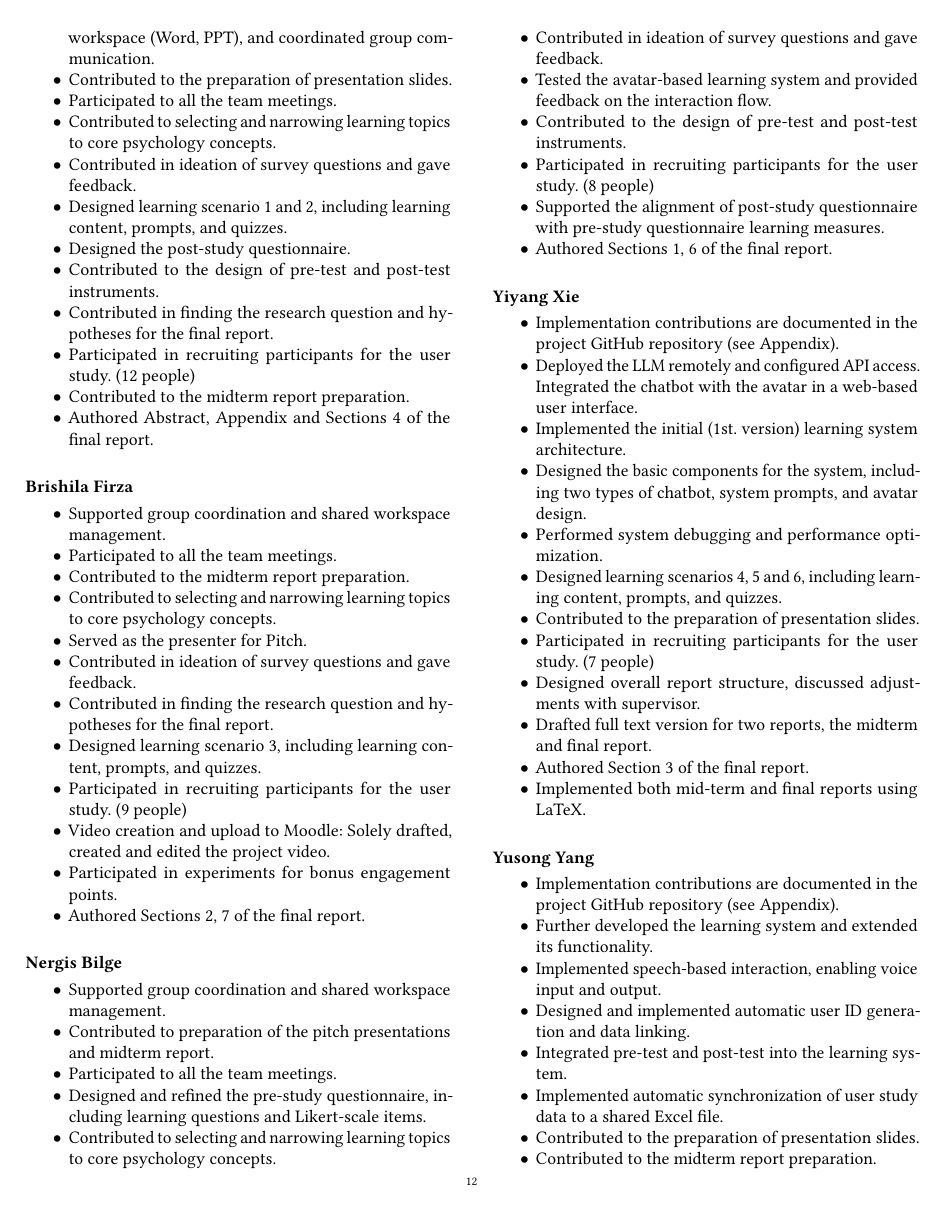
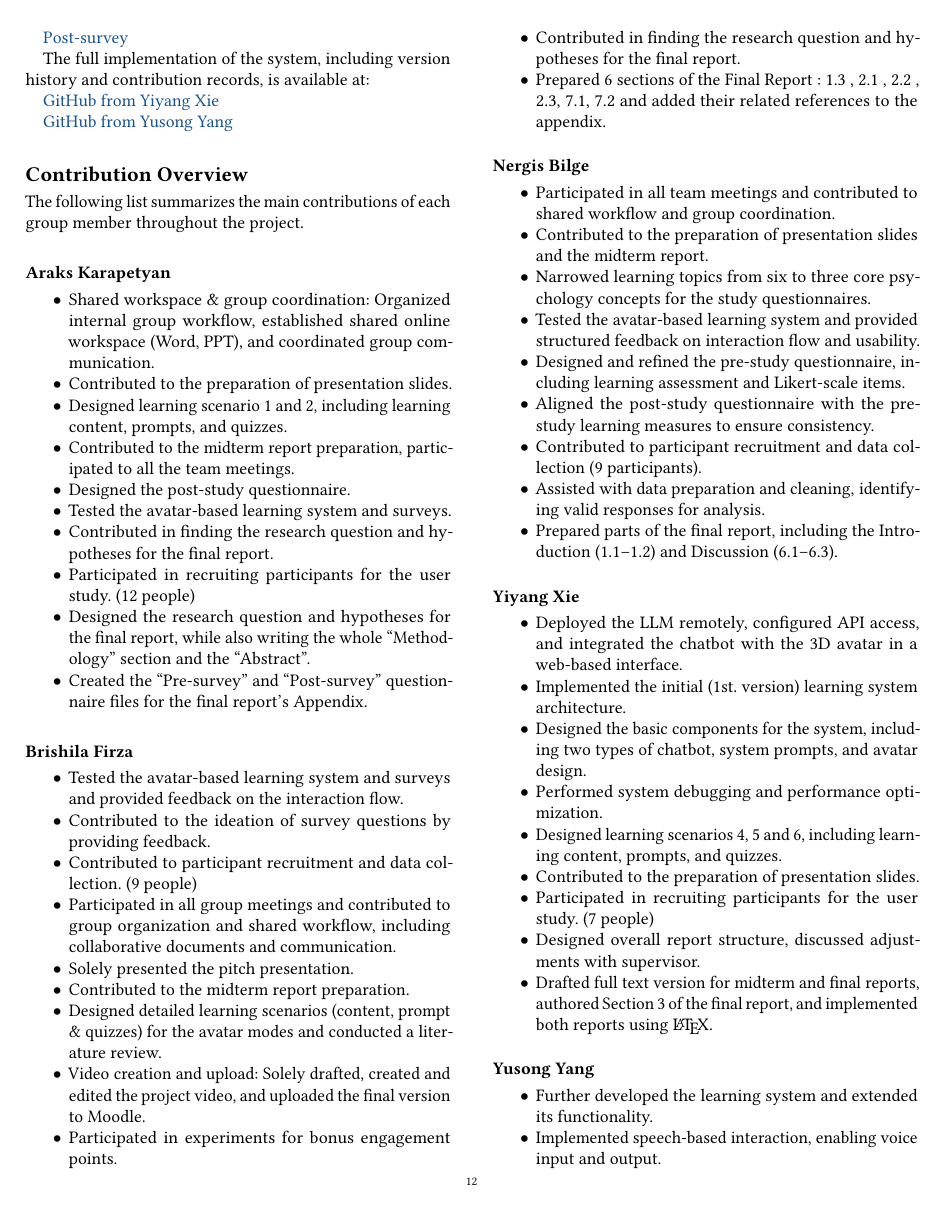
Before and after one commit to yiyangDelix/haii, a LaTeX paper (text_report/Association_for_Computing_Machinery__ACM____SIGPLAN_Proceedings_Template/sample-sigplan.tex, which reads text_report/Association_for_Computing_Machinery__ACM____SIGPLAN_Proceedings_Template/pages/09_contribution.tex): page 12 of 13. Compiled offline with pdfLaTeX.

Commit message:
contribution table

```diff
--- a/text_report/Association_for_Computing_Machinery__ACM____SIGPLAN_Proceedings_Template/pages/09_contribution.tex
+++ b/text_report/Association_for_Computing_Machinery__ACM____SIGPLAN_Proceedings_Template/pages/09_contribution.tex
@@ -6,56 +6,50 @@ The following list summarizes the main contributions of each group member throug
 \begin{itemize}
     \item Shared workspace \& group coordination: Organized internal group workflow, established shared online workspace (Word, PPT), and coordinated group communication.
     \item Contributed to the preparation of presentation slides.
-    \item Participated to all the team meetings.
-    \item Contributed to selecting and narrowing learning topics to core psychology concepts.
-    \item Contributed in ideation of survey questions and gave feedback.
     \item Designed learning scenario 1 and 2, including learning content, prompts, and quizzes.
+    \item Contributed to the midterm report preparation, participated to all the team meetings.
     \item Designed the post-study questionnaire.
-    \item Contributed to the design of pre-test and post-test instruments.
+    \item Tested the avatar-based learning system and surveys.
     \item Contributed in finding the research question and hypotheses for the final report.
     \item Participated in recruiting participants for the user study. (12 people)
-    \item Contributed to the midterm report preparation.
-    \item Authored Abstract, Appendix and Sections 4 of the final report.
+    \item Designed the research question and hypotheses for the final report, while also writing the whole “Methodology” section and the “Abstract”.
+    \item Created the “Pre-survey” and “Post-survey” questionnaire files for the final report’s Appendix.
 \end{itemize}
 
 
 \subsection*{Brishila Firza}
 \begin{itemize}
-    \item Supported group coordination and shared workspace management.
-    \item Participated to all the team meetings.
+    \item Tested the avatar-based learning system and surveys and provided feedback on the interaction flow.
+    \item Contributed to the ideation of survey questions by providing feedback.
+    \item Contributed to participant recruitment and data collection. (9 people)
+    \item Participated in all group meetings and contributed to group organization and shared workflow, including collaborative documents and communication.
+    \item Solely presented the pitch presentation.
     \item Contributed to the midterm report preparation.
-    \item Contributed to selecting and narrowing learning topics to core psychology concepts.
-    \item Served as the presenter for Pitch.
-    \item Contributed in ideation of survey questions and gave feedback.
+    \item Designed detailed learning scenarios (content, prompt \& quizzes) for the avatar modes and conducted a literature review.
+    \item Video creation and upload: Solely drafted, created and edited the project video, and uploaded the final version to Moodle.
+    \item Participated in experiments for bonus engagement points.
     \item Contributed in finding the research question and hypotheses for the final report.
-    \item Designed learning scenario 3, including learning content, prompts, and quizzes.
-    \item Participated in recruiting participants for the user study. (9 people)
-    \item Video creation and upload to Moodle: Solely drafted, created and edited the project video.
-    \item Participated in experiments for bonus engagement points.
-    \item Authored Sections 2, 7 of the final report.
+    \item Prepared 6 sections of the Final Report : 1.3 , 2.1 , 2.2 , 2.3, 7.1, 7.2 and added their related references to the appendix.
 \end{itemize}
 
 
 \subsection*{Nergis Bilge}
 \begin{itemize}
-    \item Supported group coordination and shared workspace management.
-    \item Contributed to preparation of the pitch presentations and midterm report.
-    \item Participated to all the team meetings.
-    \item Designed and refined the pre-study questionnaire, including learning questions and Likert-scale items.
-    \item Contributed to selecting and narrowing learning topics to core psychology concepts.
-    \item Contributed in ideation of survey questions and gave feedback.
-    \item Tested the avatar-based learning system and provided feedback on the interaction flow.
-    \item Contributed to the design of pre-test and post-test instruments.
-    \item Participated in recruiting participants for the user study. (8 people)
-    \item Supported the alignment of post-study questionnaire with pre-study questionnaire learning measures.
-    \item Authored Sections 1, 6 of the final report.
+    \item Participated in all team meetings and contributed to shared workflow and group coordination.
+    \item Contributed to the preparation of presentation slides and the midterm report.
+    \item Narrowed learning topics from six to three core psychology concepts for the study questionnaires.
+    \item Tested the avatar-based learning system and provided structured feedback on interaction flow and usability.
+    \item Designed and refined the pre-study questionnaire, including learning assessment and Likert-scale items.
+    \item Aligned the post-study questionnaire with the pre-study learning measures to ensure consistency.
+    \item Contributed to participant recruitment and data collection (9 participants).
+    \item Assisted with data preparation and cleaning, identifying valid responses for analysis.
+    \item Prepared parts of the final report, including the Introduction (1.1–1.2) and Discussion (6.1–6.3).
 \end{itemize}
 
 
 \subsection*{Yiyang Xie}
 \begin{itemize}
-    \item Implementation contributions are documented in the project GitHub repository (see Appendix).
-    \item Deployed the LLM remotely and configured API access. Integrated the chatbot with the avatar in a web-based user interface.
+    \item Deployed the LLM remotely, configured API access, and integrated the chatbot with the 3D avatar in a web-based interface.
     \item Implemented the initial (1st. version) learning system architecture.
     \item Designed the basic components for the system, including two types of chatbot, system prompts, and avatar design.
     \item Performed system debugging and performance optimization.
@@ -63,20 +57,16 @@ The following list summarizes the main contributions of each group member throug
     \item Contributed to the preparation of presentation slides.
     \item Participated in recruiting participants for the user study. (7 people)
     \item Designed overall report structure, discussed adjustments with supervisor.
-    \item Drafted full text version for two reports, the midterm and final report.
-    \item Authored Section 3 of the final report.
-    \item Implemented both mid-term and final reports using LaTeX.
+    \item Drafted full text version for midterm and final reports, authored Section 3 of the final report, and implemented both reports using \LaTeX.
 \end{itemize}
 
 
 \subsection*{Yusong Yang}
 \begin{itemize}
-    \item Implementation contributions are documented in the project GitHub repository (see Appendix).
     \item Further developed the learning system and extended its functionality.
     \item Implemented speech-based interaction, enabling voice input and output.
-    \item Designed and implemented automatic user ID generation and data linking.
+    \item Designed and implemented automatic user ID generation, data linking and synchronization of user study data to a shared Excel file.
     \item Integrated pre-test and post-test into the learning system.
-    \item Implemented automatic synchronization of user study data to a shared Excel file.
     \item Contributed to the preparation of presentation slides.
     \item Contributed to the midterm report preparation.
     \item Performed system debugging and performance optimization.
```
Also changed, not shown: text_report/Association_for_Computing_Machinery__ACM____SIGPLAN_Proceedings_Template/pages/04_methodology.tex (+6 -5 lines), final_report.pdf, text_report/Association_for_Computing_Machinery__ACM____SIGPLAN_Proceedings_Template/pages/09_contribution.tex (6 more changed lines), 1 other file.
